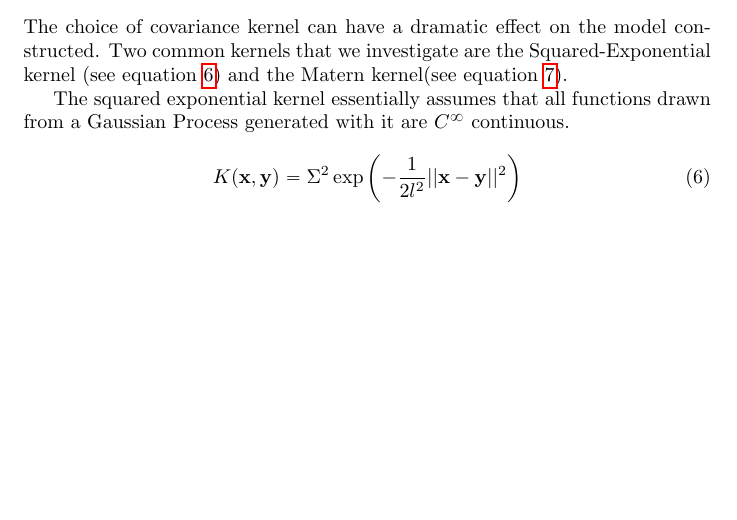
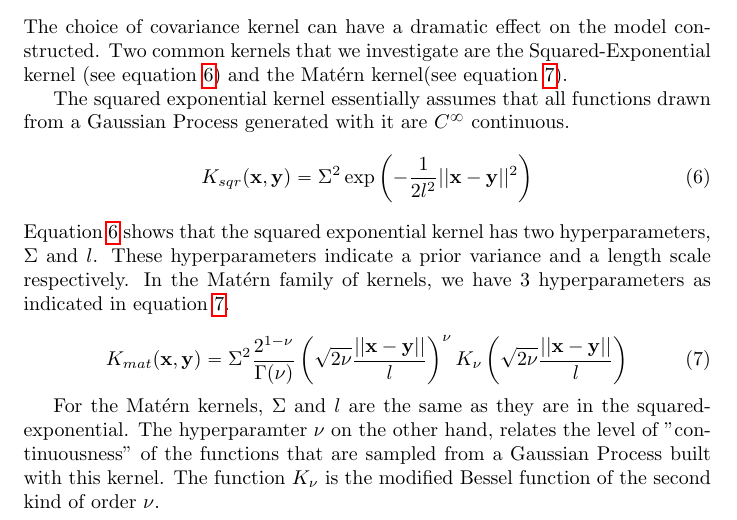
Before and after one commit to stevenireeves/GPCNN, a LaTeX paper (SISR.tex): part of page 3 of 4, cut so that both start at the same text, the shorter picture padded with empty space. Compiled offline with pdfLaTeX.

Commit message:
More paper

```diff
--- a/SISR.tex
+++ b/SISR.tex
@@ -144,18 +144,29 @@ U^2 \equiv k_{**} - \mathbf{k}_*^T\mathbf{K}^{-1}\cdot\mathbf{k}_*.
 \subsection{Choice of Covariance Kernel}
 The choice of covariance kernel can have a dramatic effect on the model
 constructed. Two common kernels that we investigate are the Squared-Exponential
-kernel (see equation~\ref{eq:sqrexp}) and the Matern kernel(see equation~\ref{eq:matern}).
+kernel (see equation~\ref{eq:sqrexp}) and the Mat\'{e}rn kernel(see equation~\ref{eq:matern}).
 
 The squared exponential kernel essentially assumes that all functions drawn from a Gaussian Process generated with it
 are $C^\infty$ continuous.
 \begin{equation}
-K(\mathbf{x}, \mathbf{y}) = \Sigma^2 \exp{\left(-\frac{1}{2l^2}||\mathbf{x} - \mathbf{y}||^2\right)}
+K_{sqr}(\mathbf{x}, \mathbf{y}) = \Sigma^2 \exp{\left(-\frac{1}{2l^2}||\mathbf{x} - \mathbf{y}||^2\right)}
 \label{eq:sqrexp}
 \end{equation}
+Equation~\ref{eq:sqrexp} shows that the squared exponential kernel has two hyperparameters, $\Sigma$ and
+$l$. These hyperparameters indicate a prior variance and a length scale respectively. In the Mat\'{e}rn
+family of kernels, we have 3 hyperparameters as indicated in equation~\ref{eq:matern}.
 
 \begin{equation}
+K_{mat}(\mathbf{x}, \mathbf{y}) = \Sigma^2 \frac{2^{1-\nu}}{\Gamma(\nu)}\left(\sqrt{2\nu}
+\frac{||\mathbf{x} - \mathbf{y}||}{l}\right)^\nu K_{\nu} \left(\sqrt{2\nu}
+\frac{||\mathbf{x} - \mathbf{y}||}{l}\right)
 \label{eq:matern}
 \end{equation}
+
+For the Mat\'{e}rn kernels, $\Sigma$ and $l$ are the same as they are in the squared-exponential. The
+hyperparamter $\nu$ on the other hand, relates the level of "continuousness" of the functions that are
+sampled from a Gaussian Process built with this kernel. The function $K_\nu$ is the modified Bessel
+function of the second kind of order $\nu$.
 
 %%%%%%%%%%%%%%%%%%%%%%%%%%%%%%%%%%%%%%%%%%%%%%%%%
 %%%%%%% Algorithm %%%%%%%%%%%%%%%%%%%%%%%%%%%%%%%%%%%%%
```
Also changed, not shown: interp/SuperResGPR.pdf (deleted).
